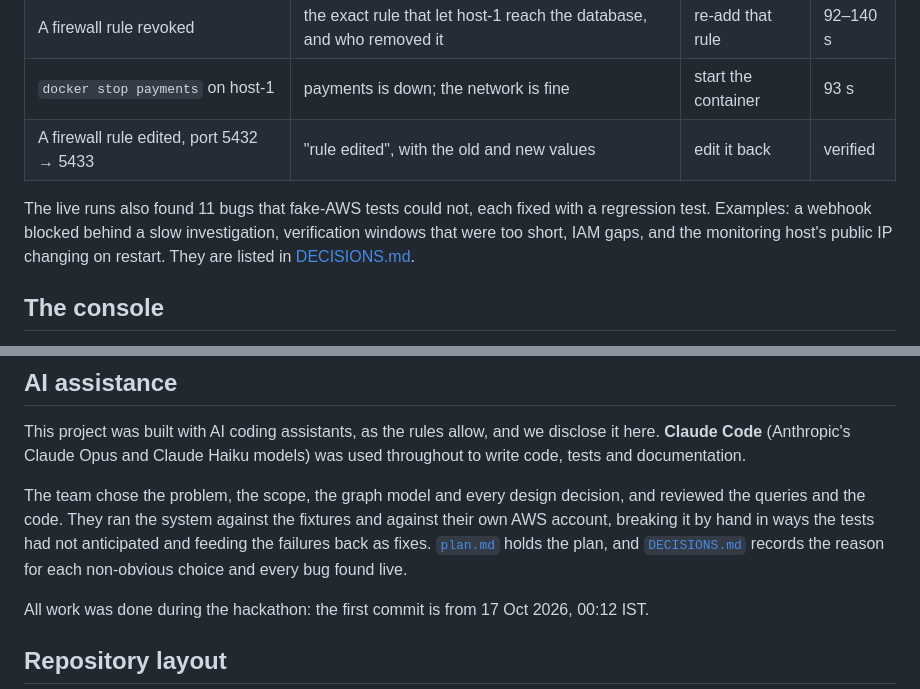
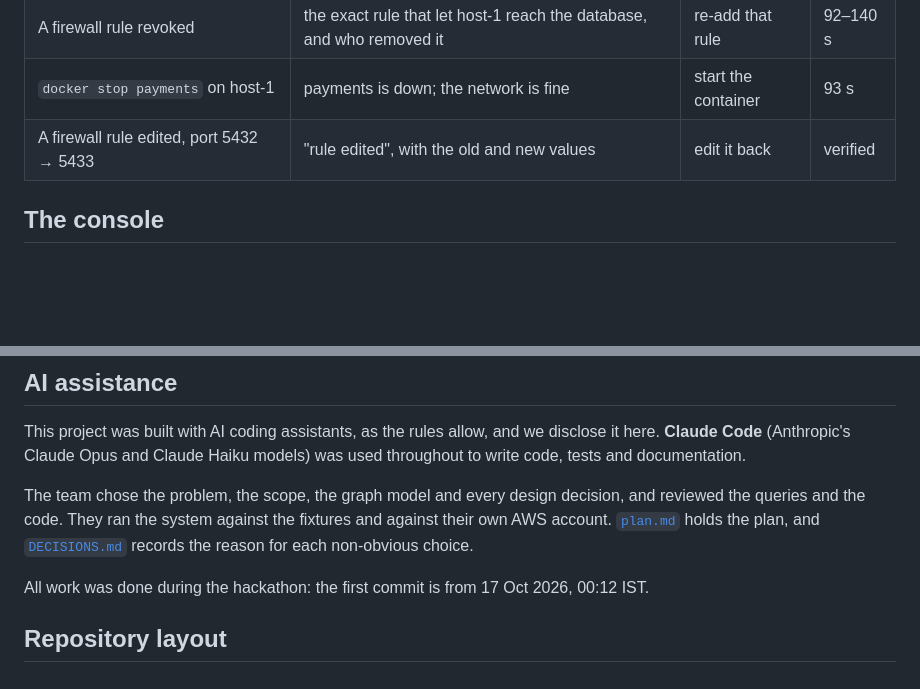
Before and after one commit to guranshdeol/graph-incident-responder, a Markdown page: README.md, 2 parts joined by grey strips. Drawn GitHub-style; blank space fills up the shorter version.

Commit message:
Blog lives on Hashnode only; README no longer lists bugs found while testing
Co-Authored-By: Claude Opus 5.5 <noreply@anthropic.com>

```diff
--- a/README.md
+++ b/README.md
@@ -93,8 +93,6 @@ The team broke the real estate (Sydney, `ap-southeast-2`) by hand, and nobody to
 | A firewall rule revoked | the exact rule that let host-1 reach the database, and who removed it | re-add that rule | 92–140 s |
 | `docker stop payments` on host-1 | payments is down; the network is fine | start the container | 93 s |
 | A firewall rule edited, port 5432 → 5433 | "rule edited", with the old and new values | edit it back | verified |
-
-The live runs also found 11 bugs that fake-AWS tests could not, each fixed with a regression test. Examples: a webhook blocked behind a slow investigation, verification windows that were too short, IAM gaps, and the monitoring host's public IP changing on restart. They are listed in [DECISIONS.md](DECISIONS.md).
 
 ## The console
 
@@ -255,7 +253,7 @@ uv sync && set -a && . ./.env && set +a && FALKORDB_HOST=localhost PROMETHEUS_UR
 
 This project was built with AI coding assistants, as the rules allow, and we disclose it here. **Claude Code** (Anthropic's Claude Opus and Claude Haiku models) was used throughout to write code, tests and documentation.
 
-The team chose the problem, the scope, the graph model and every design decision, and reviewed the queries and the code. They ran the system against the fixtures and against their own AWS account, breaking it by hand in ways the tests had not anticipated and feeding the failures back as fixes. [`plan.md`](plan.md) holds the plan, and [`DECISIONS.md`](DECISIONS.md) records the reason for each non-obvious choice and every bug found live.
+The team chose the problem, the scope, the graph model and every design decision, and reviewed the queries and the code. They ran the system against the fixtures and against their own AWS account. [`plan.md`](plan.md) holds the plan, and [`DECISIONS.md`](DECISIONS.md) records the reason for each non-obvious choice.
 
 All work was done during the hackathon: the first commit is from 17 Oct 2026, 00:12 IST.
 
```
Also changed, not shown: STATUS.md (+1 -1 lines), docs/blog.md (deleted, +0 -197 lines).
